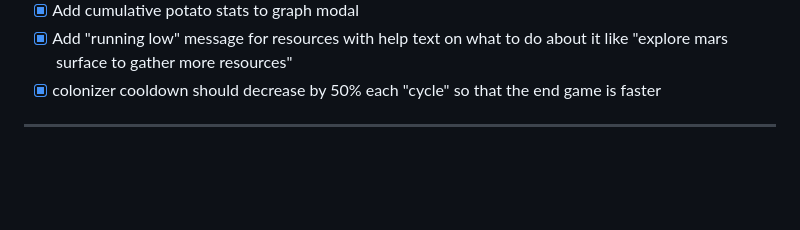
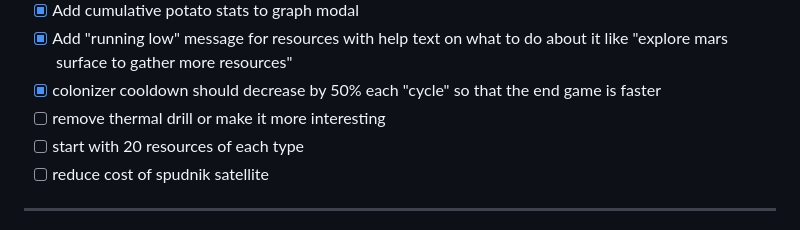
Before and after one commit to ryanmio/MartianPotato, a Markdown page: todo.md, the part around the change. GitHub-like rendering; blank space fills up the shorter version.

```diff
--- a/todo.md
+++ b/todo.md
@@ -51,6 +51,9 @@ TODO:
 - [x] Add cumulative potato stats to graph modal
 - [x] Add "running low" message for resources with help text on what to do about it like "explore mars surface to gather more resources"
 - [x] colonizer cooldown should decrease by 50% each "cycle" so that the end game is faster
+- [ ] remove thermal drill or make it more interesting
+- [ ] start with 20 resources of each type
+- [ ] reduce cost of spudnik satellite
 --------------------------------------------------------------------------------------------
 - [ ] Write real meta messages and descriptions
 - [ ] Add production stats
```
